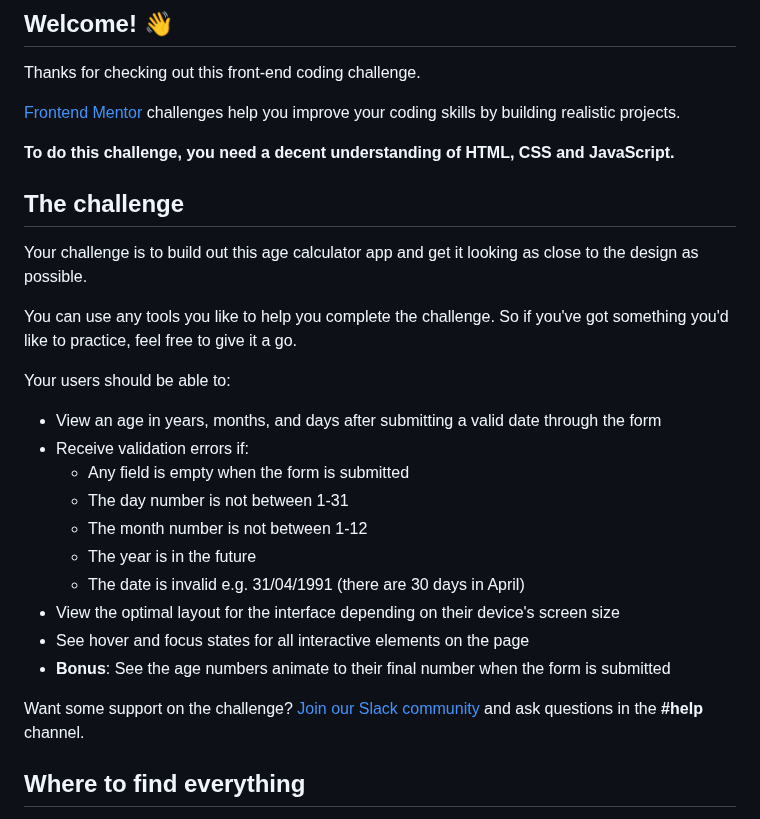
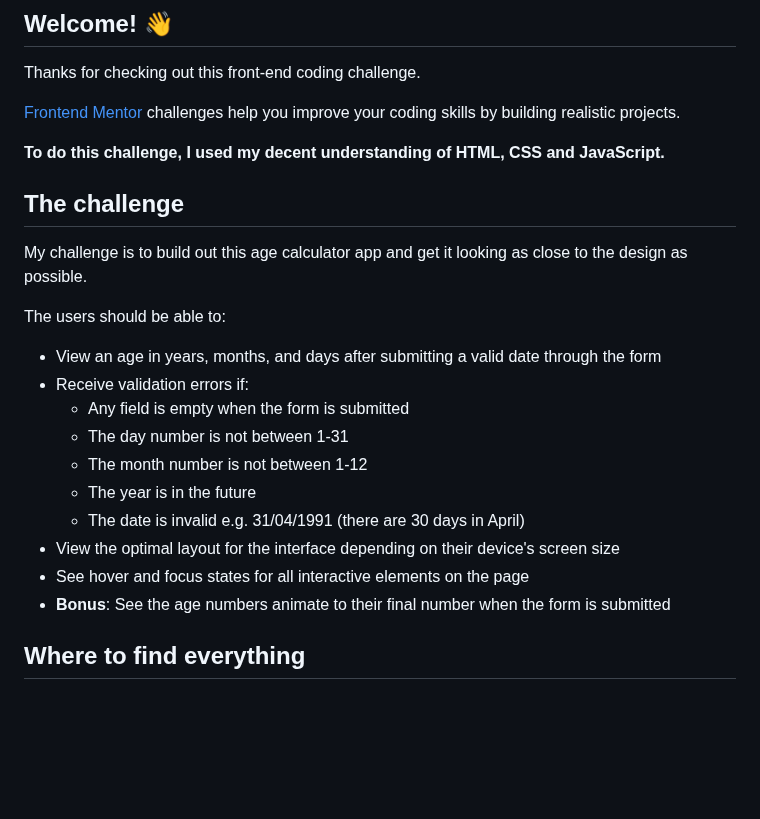
Before and after one commit to Ozyugoo/Age-Calculator, a Markdown page: README.md, the part around the change. GitHub-like rendering; blank space fills up the shorter version.

```diff
--- a/README.md
+++ b/README.md
@@ -8,15 +8,15 @@ Thanks for checking out this front-end coding challenge.
 
 [Frontend Mentor](https://www.frontendmentor.io) challenges help you improve your coding skills by building realistic projects.
 
-**To do this challenge, you need a decent understanding of HTML, CSS and JavaScript.**
+**To do this challenge, I used my decent understanding of HTML, CSS and JavaScript.**
 
 ## The challenge
 
-Your challenge is to build out this age calculator app and get it looking as close to the design as possible.
+My challenge is to build out this age calculator app and get it looking as close to the design as possible.
 
-You can use any tools you like to help you complete the challenge. So if you've got something you'd like to practice, feel free to give it a go.
+<!-- You can use any tools you like to help you complete the challenge. So if you've got something you'd like to practice, feel free to give it a go. -->
 
-Your users should be able to:
+The users should be able to:
 
 - View an age in years, months, and days after submitting a valid date through the form
 - Receive validation errors if:
@@ -29,7 +29,7 @@ Your users should be able to:
 - See hover and focus states for all interactive elements on the page
 - **Bonus**: See the age numbers animate to their final number when the form is submitted
 
-Want some support on the challenge? [Join our Slack community](https://www.frontendmentor.io/slack) and ask questions in the **#help** channel.
+<!-- Want some support on the challenge? [Join our Slack community](https://www.frontendmentor.io/slack) and ask questions in the **#help** channel. -->
 
 ## Where to find everything
 
```
